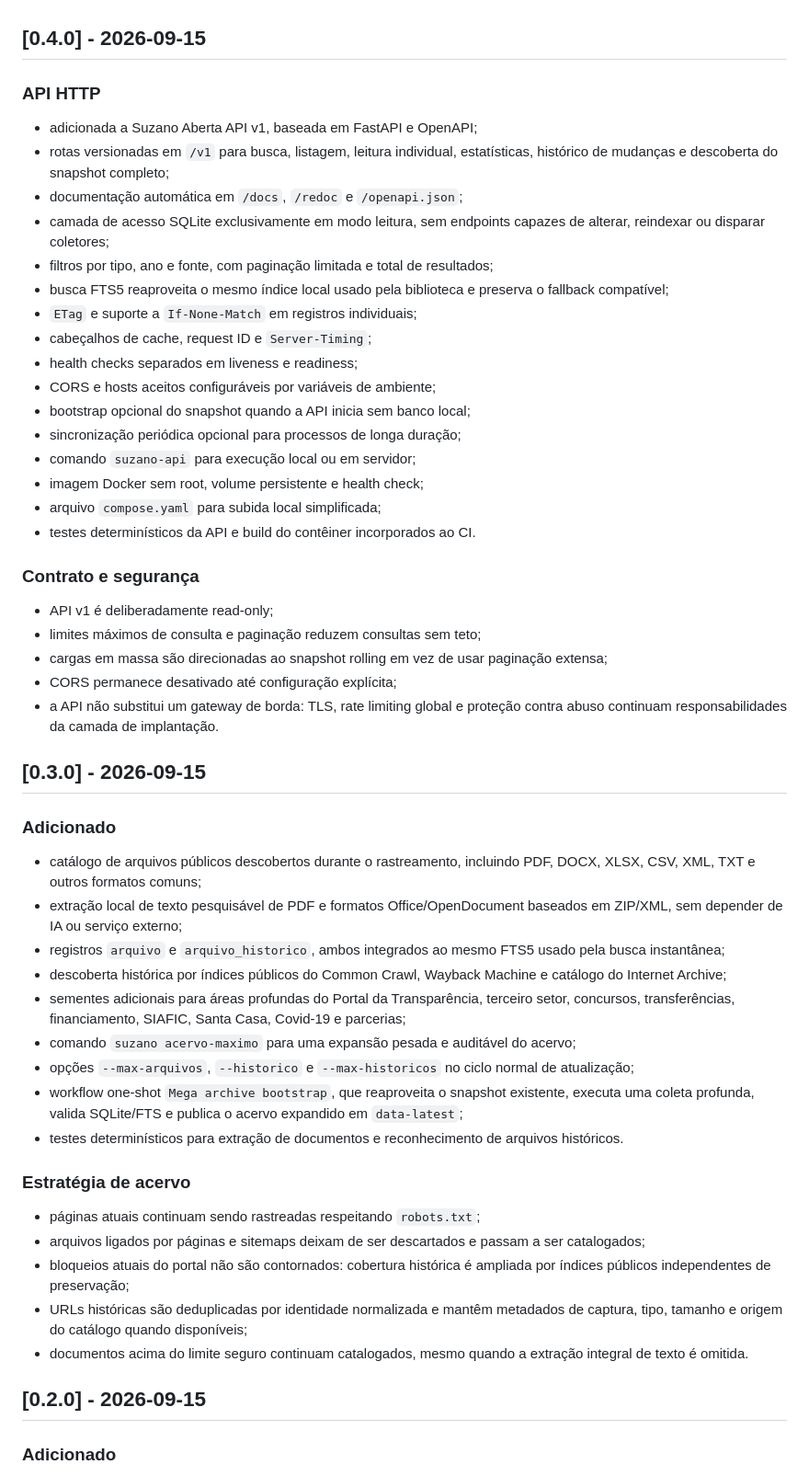
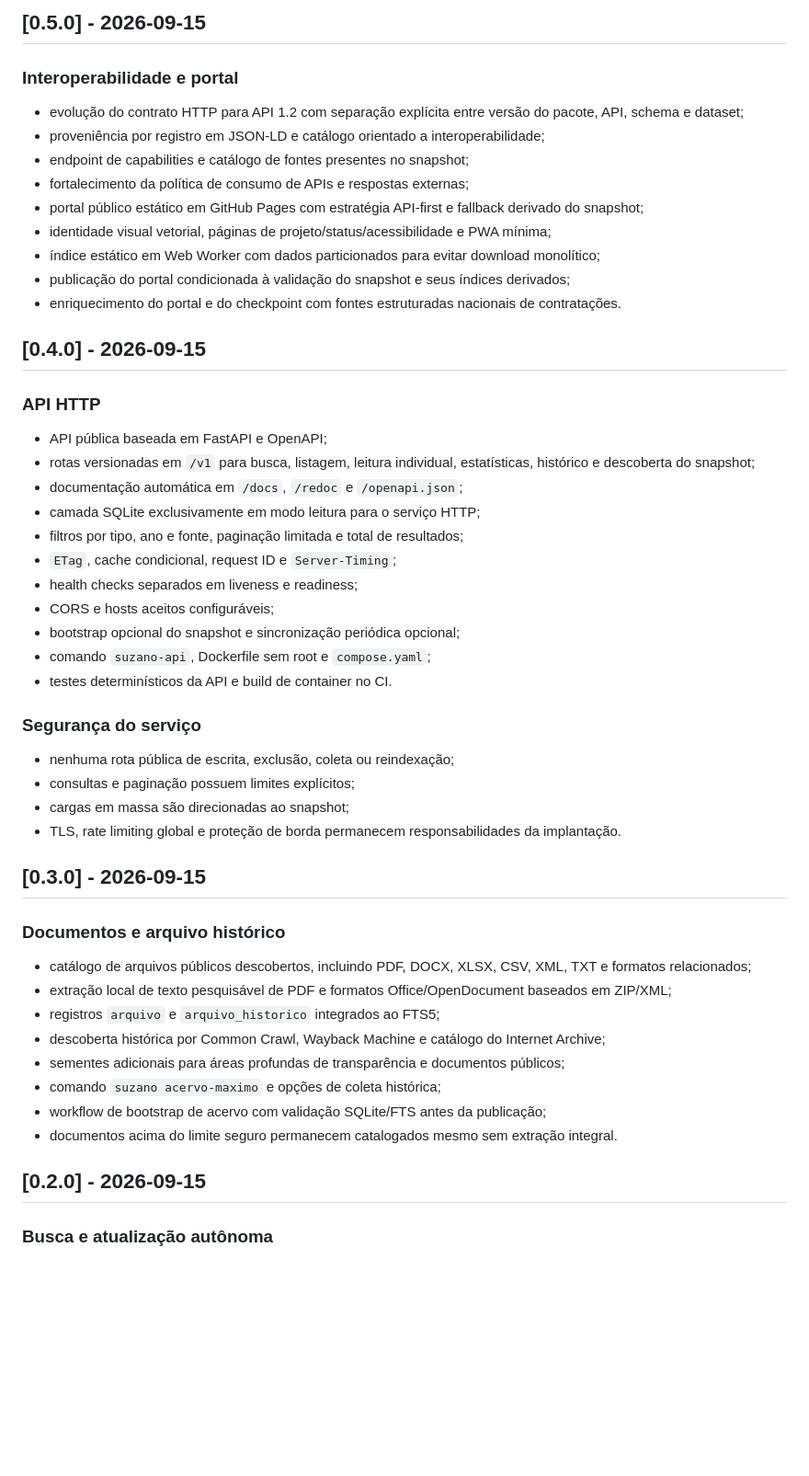
Before and after one commit to MukaSanches/suzano-aberta, a Markdown page: CHANGELOG.md, the part around one of its changes. Shown at 92% size. Rendered like a GitHub page; blank space fills up the shorter version.

```diff
--- a/CHANGELOG.md
+++ b/CHANGELOG.md
@@ -19,56 +56,54 @@ Todas as mudanças relevantes do projeto são registradas aqui. O formato segue
+## [0.5.0] - 2026-09-15
+
+### Interoperabilidade e portal
+
+- evolução do contrato HTTP para API 1.2 com separação explícita entre versão do pacote, API, schema e dataset;
+- proveniência por registro em JSON-LD e catálogo orientado a interoperabilidade;
+- endpoint de capabilities e catálogo de fontes presentes no snapshot;
+- fortalecimento da política de consumo de APIs e respostas externas;
+- portal público estático em GitHub Pages com estratégia API-first e fallback derivado do snapshot;
+- identidade visual vetorial, páginas de projeto/status/acessibilidade e PWA mínima;
+- índice estático em Web Worker com dados particionados para evitar download monolítico;
+- publicação do portal condicionada à validação do snapshot e seus índices derivados;
+- enriquecimento do portal e do checkpoint com fontes estruturadas nacionais de contratações.
 
 ## [0.4.0] - 2026-09-15
 
 ### API HTTP
 
-- adicionada a Suzano Aberta API v1, baseada em FastAPI e OpenAPI;
-- rotas versionadas em `/v1` para busca, listagem, leitura individual, estatísticas, histórico de mudanças e descoberta do snapshot completo;
+- API pública baseada em FastAPI e OpenAPI;
+- rotas versionadas em `/v1` para busca, listagem, leitura individual, estatísticas, histórico e descoberta do snapshot;
 - documentação automática em `/docs`, `/redoc` e `/openapi.json`;
-- camada de acesso SQLite exclusivamente em modo leitura, sem endpoints capazes de alterar, reindexar ou disparar coletores;
-- filtros por tipo, ano e fonte, com paginação limitada e total de resultados;
-- busca FTS5 reaproveita o mesmo índice local usado pela biblioteca e preserva o fallback compatível;
-- `ETag` e suporte a `If-None-Match` em registros individuais;
-- cabeçalhos de cache, request ID e `Server-Timing`;
+- camada SQLite exclusivamente em modo leitura para o serviço HTTP;
+- filtros por tipo, ano e fonte, paginação limitada e total de resultados;
+- `ETag`, cache condicional, request ID e `Server-Timing`;
 - health checks separados em liveness e readiness;
-- CORS e hosts aceitos configuráveis por variáveis de ambiente;
-- bootstrap opcional do snapshot quando a API inicia sem banco local;
-- sincronização periódica opcional para processos de longa duração;
-- comando `suzano-api` para execução local ou em servidor;
-- imagem Docker sem root, volume persistente e health check;
-- arquivo `compose.yaml` para subida local simplificada;
-- testes determinísticos da API e build do contêiner incorporados ao CI.
+- CORS e hosts aceitos configuráveis;
+- bootstrap opcional do snapshot e sincronização periódica opcional;
+- comando `suzano-api`, Dockerfile sem root e `compose.yaml`;
+- testes determinísticos da API e build de container no CI.
 
-### Contrato e segurança
+### Segurança do serviço
 
-- API v1 é deliberadamente read-only;
-- limites máximos de consulta e paginação reduzem consultas sem teto;
-- cargas em massa são direcionadas ao snapshot rolling em vez de usar paginação extensa;
-- CORS permanece desativado até configuração explícita;
-- a API não substitui um gateway de borda: TLS, rate limiting global e proteção contra abuso continuam responsabilidades da camada de implantação.
+- nenhuma rota pública de escrita, exclusão, coleta ou reindexação;
+- consultas e paginação possuem limites explícitos;
+- cargas em massa são direcionadas ao snapshot;
+- TLS, rate limiting global e proteção de borda permanecem responsabilidades da implantação.
 
 ## [0.3.0] - 2026-09-15
 
-### Adicionado
+### Documentos e arquivo histórico
 
-- catálogo de arquivos públicos descobertos durante o rastreamento, incluindo PDF, DOCX, XLSX, CSV, XML, TXT e outros formatos comuns;
-- extração local de texto pesquisável de PDF e formatos Office/OpenDocument baseados em ZIP/XML, sem depender de IA ou serviço externo;
-- registros `arquivo` e `arquivo_historico`, ambos integrados ao mesmo FTS5 usado pela busca instantânea;
-- descoberta histórica por índices públicos do Common Crawl, Wayback Machine e catálogo do Internet Archive;
-- sementes adicionais para áreas profundas do Portal da Transparência, terceiro setor, concursos, transferências, financiamento, SIAFIC, Santa Casa, Covid-19 e parcerias;
-- comando `suzano acervo-maximo` para uma expansão pesada e auditável do acervo;
-- opções `--max-arquivos`, `--historico` e `--max-historicos` no ciclo normal de atualização;
-- workflow one-shot `Mega archive bootstrap`, que reaproveita o snapshot existente, executa uma coleta profunda, valida SQLite/FTS e publica o acervo expandido em `data-latest`;
-- testes determinísticos para extração de documentos e reconhecimento de arquivos históricos.
-
-### Estratégia de acervo
-
-- páginas atuais continuam sendo rastreadas respeitando `robots.txt`;
-- arquivos ligados por páginas e sitemaps deixam de ser descartados e passam a ser catalogados;
-- bloqueios atuais do portal não são contornados: cobertura histórica é ampliada por índices públicos independentes de preservação;
-- URLs históricas são deduplicadas por identidade normalizada e mantêm metadados de captura, tipo, tamanho e origem do catálogo quando disponíveis;
-- documentos acima do limite seguro continuam catalogados, mesmo quando a extração integral de texto é omitida.
+- catálogo de arquivos públicos descobertos, incluindo PDF, DOCX, XLSX, CSV, XML, TXT e formatos relacionados;
+- extração local de texto pesquisável de PDF e formatos Office/OpenDocument baseados em ZIP/XML;
+- registros `arquivo` e `arquivo_historico` integrados ao FTS5;
+- descoberta histórica por Common Crawl, Wayback Machine e catálogo do Internet Archive;
+- sementes adicionais para áreas profundas de transparência e documentos públicos;
+- comando `suzano acervo-maximo` e opções de coleta histórica;
+- workflow de bootstrap de acervo com validação SQLite/FTS antes da publicação;
+- documentos acima do limite seguro permanecem catalogados mesmo sem extração integral.
 
 ## [0.2.0] - 2026-09-15
 
-### Adicionado
+### Busca e atualização autônoma
 
```
Also changed, not shown: other parts of CHANGELOG.md (+70 -67 lines).
